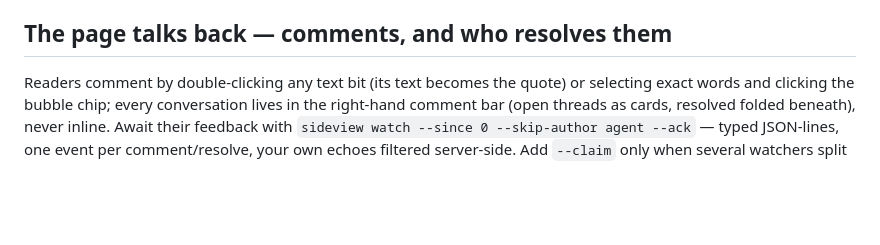
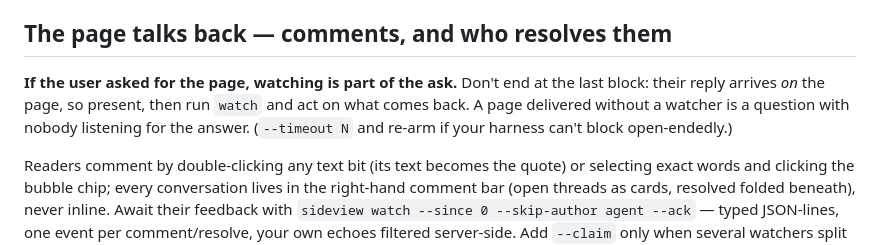
Before and after one commit to kindly/sideview, a Markdown page: skills/sideview/SKILL.md, the part around the change. Drawn GitHub-style; blank space fills up the shorter version.

Commit message:
The skill's missing half: a page the user asked for ends in watch, not silence
Co-Authored-By: Claude Fable 5 <noreply@anthropic.com>

```diff
--- a/skills/sideview/SKILL.md
+++ b/skills/sideview/SKILL.md
@@ -109,6 +109,12 @@ root, so copy files into the project first (`$TMPDIR` gets cleaned up).
 
 ## The page talks back — comments, and who resolves them
 
+**If the user asked for the page, watching is part of the ask.** Don't end at
+the last block: their reply arrives *on* the page, so present, then run `watch`
+and act on what comes back. A page delivered without a watcher is a question
+with nobody listening for the answer. (`--timeout N` and re-arm if your
+harness can't block open-endedly.)
+
 Readers comment by double-clicking any text bit (its text becomes the quote)
 or selecting exact words and clicking the bubble chip; every conversation
 lives in the right-hand comment bar (open threads as cards, resolved folded
```
